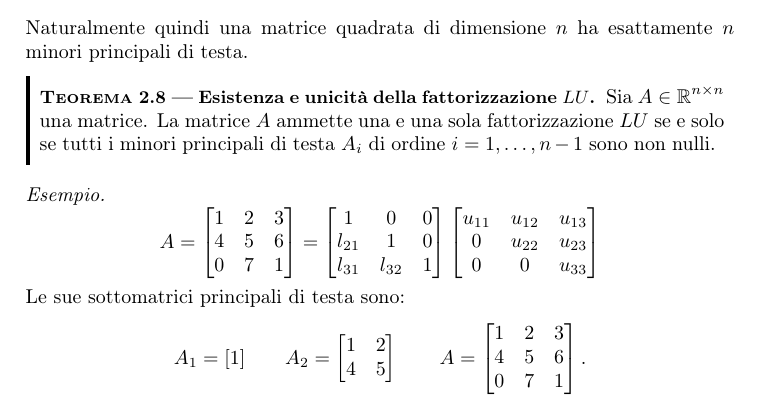
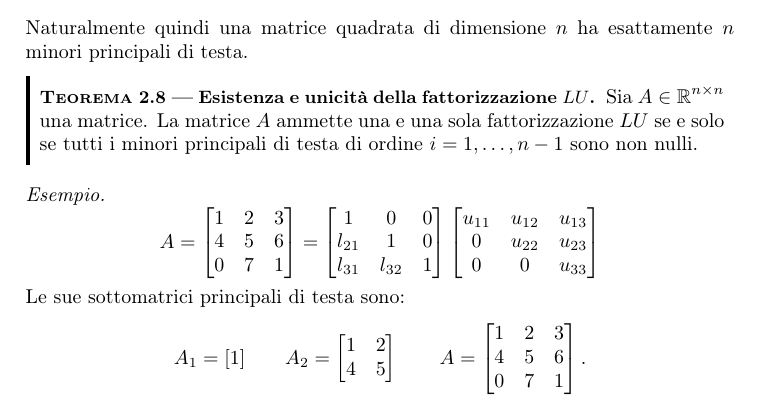
Before and after one commit to fubinitonelli/matematica-numerica, a LaTeX thesis (main.tex, which reads capitoli/02-sistemi-metodi-diretti.tex): part of page 23 of 178, cut so that both start at the same text. Compiled offline with pdfLaTeX.

Commit message:
Minor fix teorema esistenza e unicità LU

```diff
--- a/capitoli/02-sistemi-metodi-diretti.tex
+++ b/capitoli/02-sistemi-metodi-diretti.tex
@@ -254,7 +254,7 @@ Naturalmente quindi una matrice quadrata di dimensione $n$ ha esattamente $n$ mi
 \begin{theorem}
 [Esistenza e unicità della fattorizzazione $\displaystyle LU$]
 \index{fattorizzazione!LU!esistenza e unicità}
-Sia $\displaystyle A\in \mathbb{R}^{n\times n}$ una matrice. La matrice $\displaystyle A$ ammette una e una sola fattorizzazione $\displaystyle LU$ se e solo se tutti i minori principali di testa $\displaystyle A_{i}$ di ordine $\displaystyle i=1,\dotsc ,n-1$ sono non nulli.
+Sia $\displaystyle A\in \mathbb{R}^{n\times n}$ una matrice. La matrice $\displaystyle A$ ammette una e una sola fattorizzazione $\displaystyle LU$ se e solo se tutti i minori principali di testa di ordine $\displaystyle i=1,\dotsc ,n-1$ sono non nulli.
 \label{thm:esist-unicita-LU}
 \end{theorem}
 \textit{Esempio.}
```
